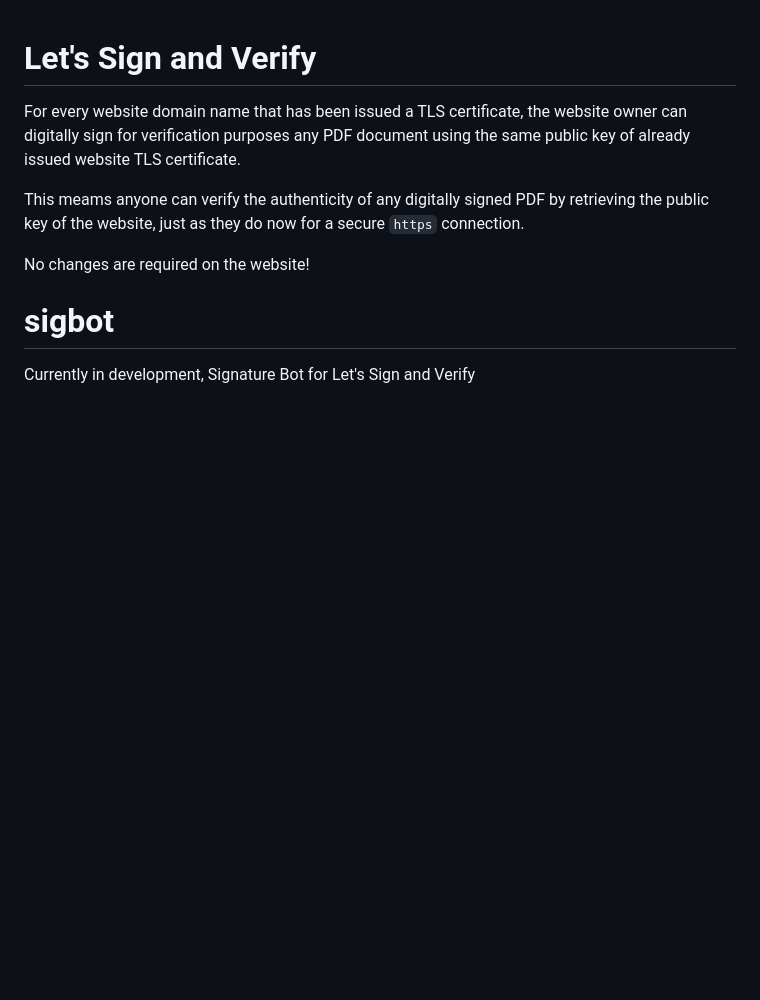
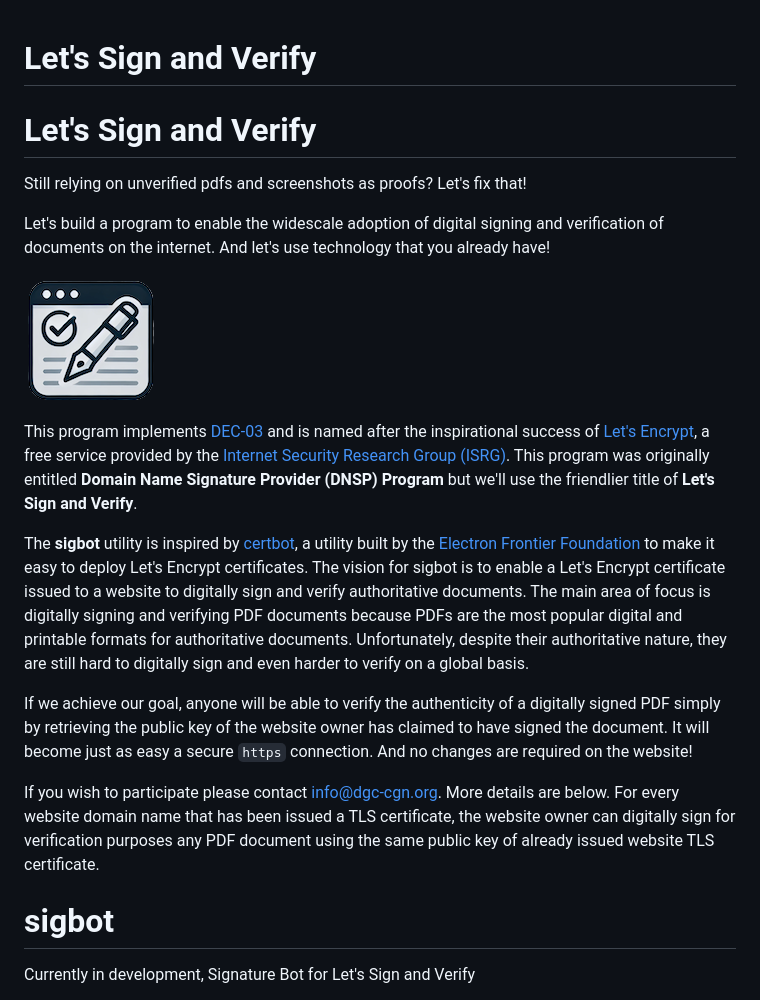
Before and after one commit to dgc-cgn/sigbot, a Markdown page: README.md, the part around the change. Rendered like a GitHub page; pictures changed too: assets/SignVerify-logo.png (added); blank space fills up the shorter version.

```diff
--- a/README.md
+++ b/README.md
@@ -1,9 +1,22 @@
 # Let's Sign and Verify
+
+# Let's Sign and Verify
+Still relying on unverified pdfs and screenshots as proofs? Let's fix that!
+
+Let's build a program to enable the widescale adoption of digital signing and verification of documents on the internet. And let's use technology that you already have!
+
+![Logo](./assets/SignVerify-logo.png)
+
+
+This program implements [DEC-03](https://github.com/dgc-cgn/DEC/blob/main/challenges/dec-03.md) and is named after the inspirational success of [Let's Encrypt](https://letsencrypt.org/), a free service provided by the [Internet Security Research Group (ISRG)](https://www.abetterinternet.org/). This program was originally entitled **Domain Name Signature Provider (DNSP) Program** but we'll use the friendlier title of **Let's Sign and Verify**.
+
+The **sigbot** utility is inspired by [certbot](https://github.com/certbot), a utility built by the [Electron Frontier Foundation](https://www.eff.org/) to make it easy to deploy Let's Encrypt certificates. The vision for sigbot is to enable a Let's Encrypt certificate issued to a website to digitally sign and verify authoritative documents. The main area of focus is digitally signing and verifying PDF documents because PDFs are the most popular digital and printable formats for authoritative documents. Unfortunately, despite their authoritative nature, they are still hard to digitally sign and even harder to verify on a global basis.
+
+If we achieve our goal, anyone will be able to verify the authenticity of a digitally signed PDF simply by retrieving the public key of the website owner has claimed to have signed the document. It will become just as easy a secure `https` connection. And no changes are required on the website!
+
+If you wish to participate please contact [info@dgc-cgn.org](mailto:info@dgc-cgn.org). More details are below.
 For every website domain name that has been issued a TLS certificate, the website owner can digitally sign for verification purposes any PDF document using the same public key of already issued website TLS certificate.
 
-This meams anyone can verify the authenticity of any digitally signed PDF by retrieving the public key of the website, just as they do now for a secure `https` connection.
-
-No changes are required on the website!
 
 
 # sigbot
```
Also changed, not shown: assets/SignVerify.png (added).
